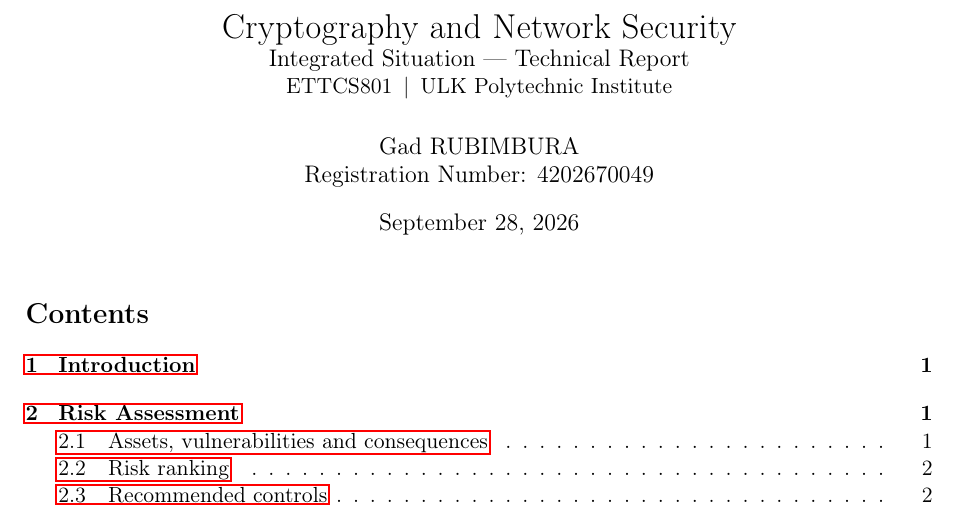
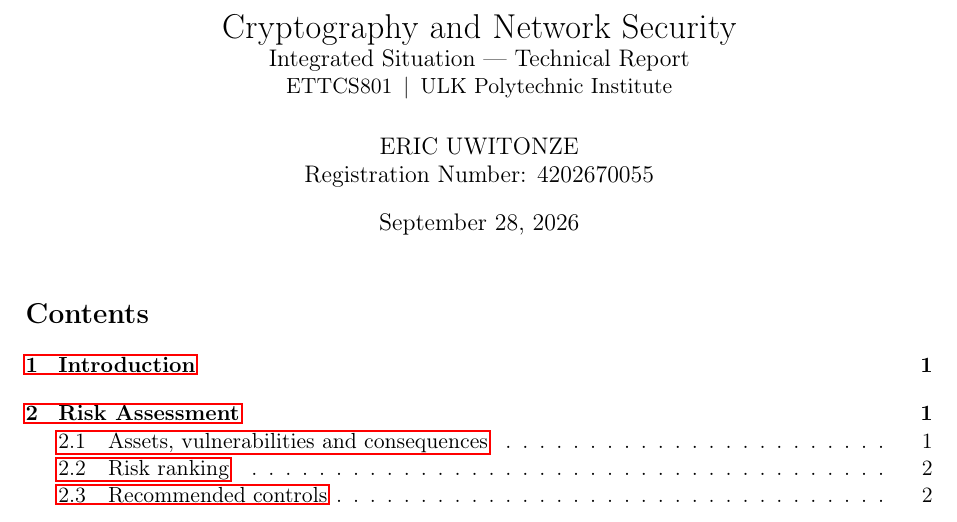
Before and after one commit to UWITONZE123/cryptography-network-security-exam, a LaTeX document (report.tex): part of page 1 of 4, cut so that both start at the same text. Compiled offline with pdfLaTeX.

Commit message:
Update report.tex

```diff
--- a/report.tex
+++ b/report.tex
@@ -15,7 +15,7 @@
 
 \title{Cryptography and Network Security\\ \large Integrated Situation --- Technical Report\\
         \normalsize ETTCS801 \,|\, ULK Polytechnic Institute}
-\author{Gad RUBIMBURA \\ Registration Number: 4202670049}
+\author{ERIC UWITONZE \\ Registration Number: 4202670055}
 \date{\today}
 
 \begin{document}
```
